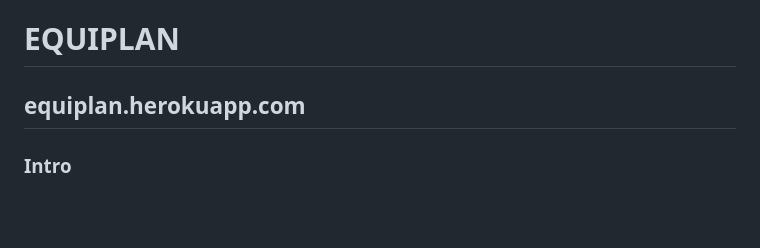
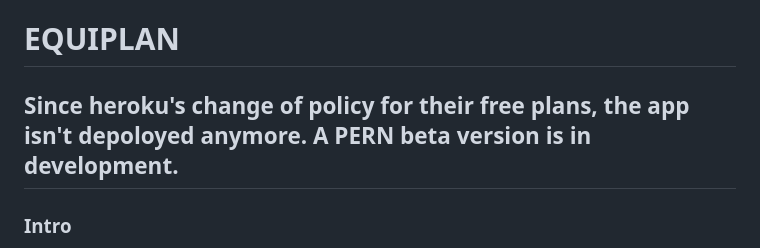
Before and after one commit to GabrielleMCFr/Equiplan, a Markdown page: README.md, the part around the change. Rendered like a GitHub page; blank space fills up the shorter version.

```diff
--- a/README.md
+++ b/README.md
@@ -1,6 +1,6 @@
 # EQUIPLAN
 
-## equiplan.herokuapp.com
+## Since heroku's change of policy for their free plans, the app isn't depoloyed anymore. A PERN beta version is in development.
 
 ### Intro
 My application, Equiplan, is a planning application for horses owners, breeders, etc. Its main purpose is compiling every date and data we need to remember in one app. When one have a lot of horses, with a lot a different protocols for vaccines, dewormers, breedings etc, we always strugle to remember all of it for every horse, and this app helps in that. It also send emails notifications as reminders. It's in french, since I want to deploy it later for french users.
```
